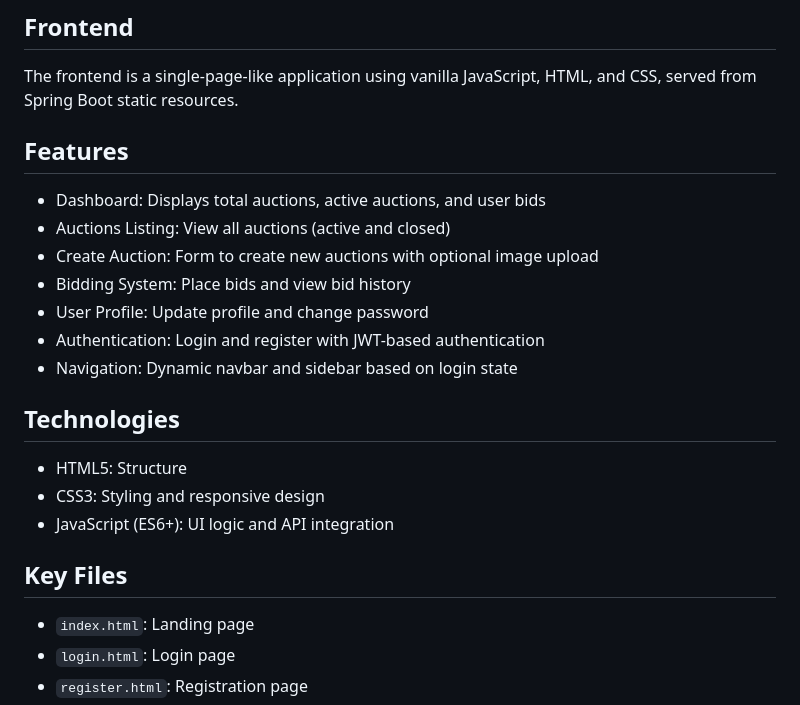
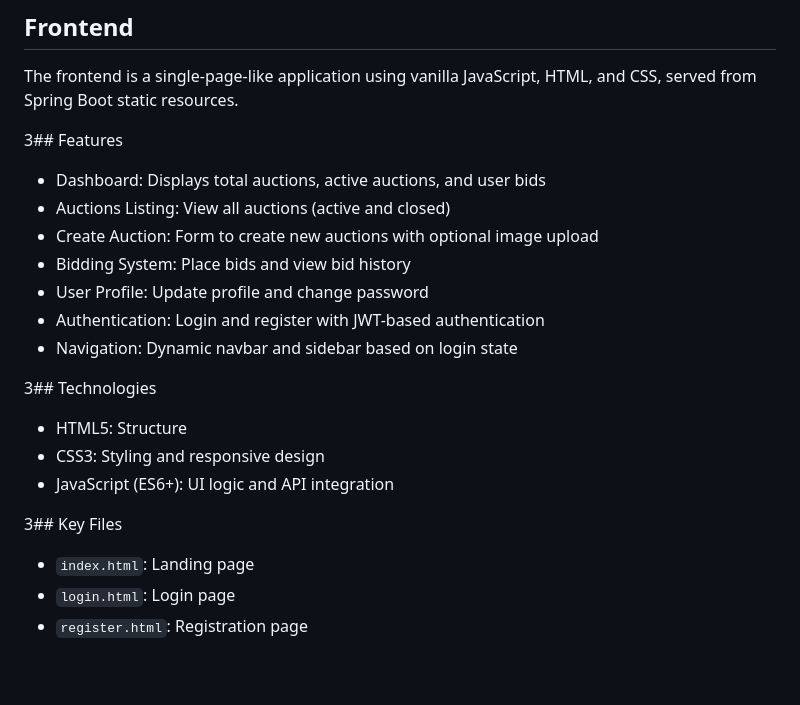
Before and after one commit to IllaVamshi/online_auction_system, a Markdown page: README.md, the part around one of its changes. Drawn GitHub-style; blank space fills up the shorter version.

```diff
--- a/README.md
+++ b/README.md
@@ -131,7 +131,7 @@ The backend is built with Spring Boot 3.x, using:
 The frontend is a single-page-like application using vanilla JavaScript, HTML, and CSS, served from Spring Boot static resources.
 
 
-## Features
+3## Features
 
 - Dashboard: Displays total auctions, active auctions, and user bids
 - Auctions Listing: View all auctions (active and closed)
@@ -142,14 +142,14 @@ The frontend is a single-page-like application using vanilla JavaScript, HTML, a
 - Navigation: Dynamic navbar and sidebar based on login state
 
 
-## Technologies
+3## Technologies
 
 - HTML5: Structure
 - CSS3: Styling and responsive design
 - JavaScript (ES6+): UI logic and API integration
 
 
-## Key Files
+3## Key Files
 
 - `index.html`: Landing page
 - `login.html`: Login page
```
Also changed, not shown: other parts of README.md (+1 -1 lines).
